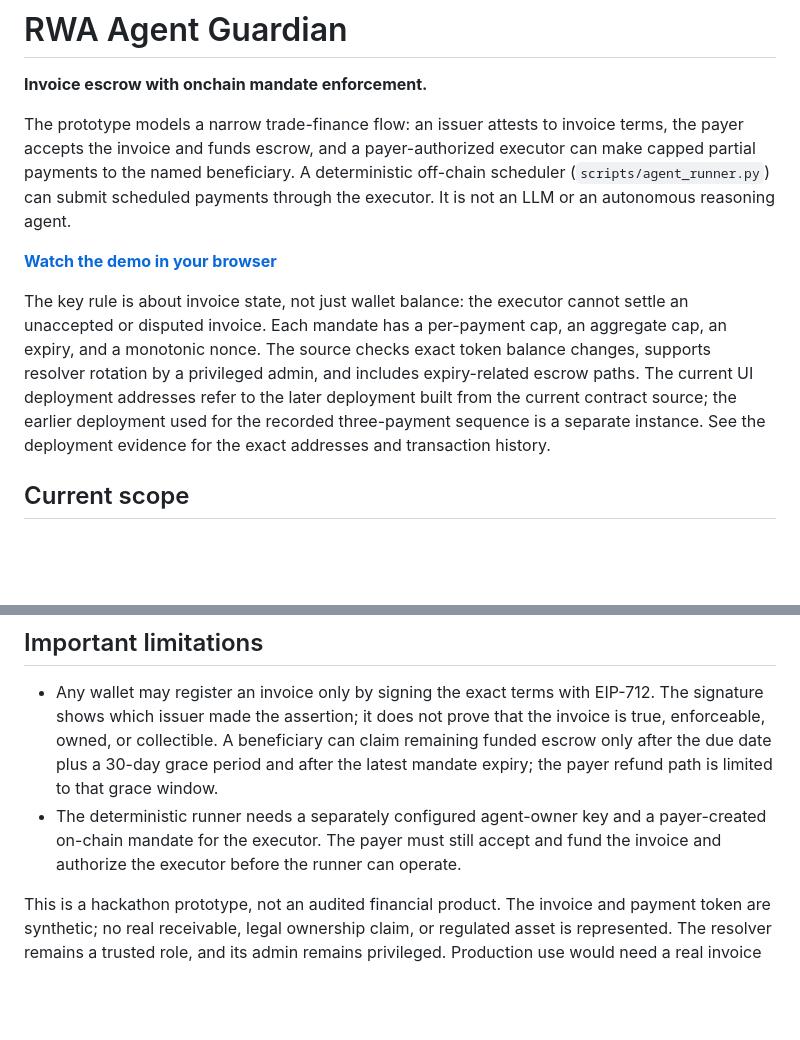
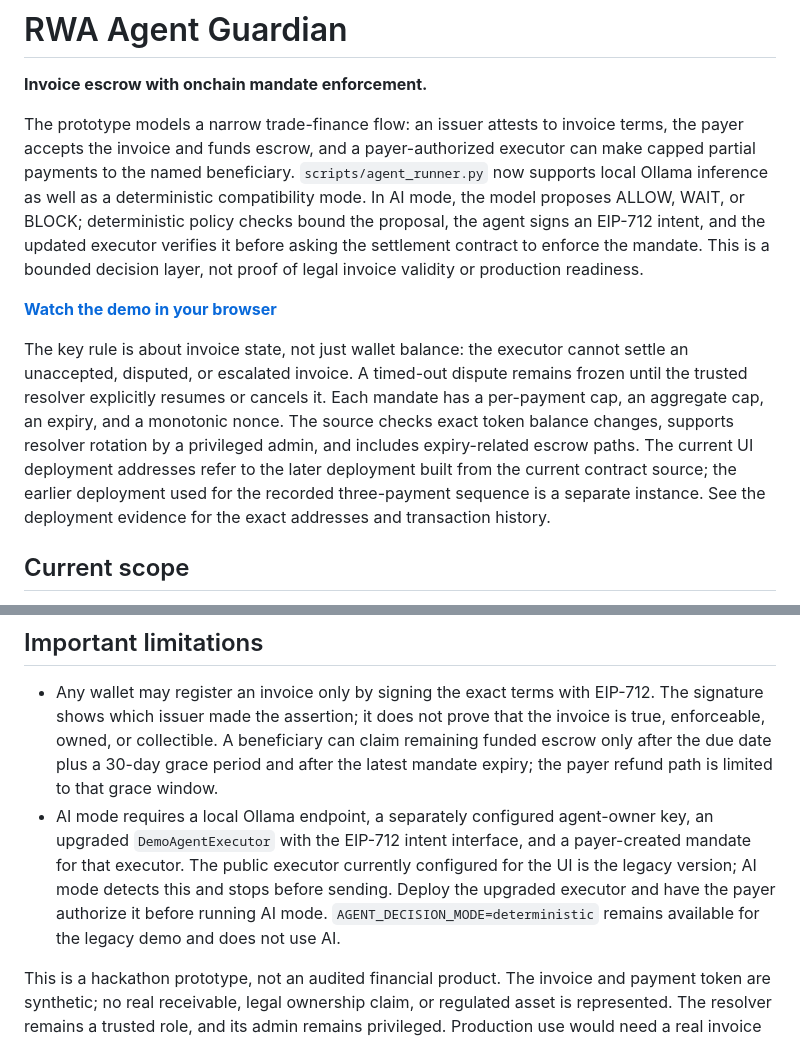
Before and after one commit to rudimentall1/RWA-Agent-Guardian, a Markdown page: README.md, 2 parts joined by grey strips. GitHub-like rendering; blank space fills up the shorter version.

Commit message:
Document bounded Ollama and signed-intent runner

```diff
--- a/README.md
+++ b/README.md
@@ -2,11 +2,11 @@
 
 **Invoice escrow with onchain mandate enforcement.**
 
-The prototype models a narrow trade-finance flow: an issuer attests to invoice terms, the payer accepts the invoice and funds escrow, and a payer-authorized executor can make capped partial payments to the named beneficiary. A deterministic off-chain scheduler (`scripts/agent_runner.py`) can submit scheduled payments through the executor. It is not an LLM or an autonomous reasoning agent.
+The prototype models a narrow trade-finance flow: an issuer attests to invoice terms, the payer accepts the invoice and funds escrow, and a payer-authorized executor can make capped partial payments to the named beneficiary. `scripts/agent_runner.py` now supports local Ollama inference as well as a deterministic compatibility mode. In AI mode, the model proposes ALLOW, WAIT, or BLOCK; deterministic policy checks bound the proposal, the agent signs an EIP-712 intent, and the updated executor verifies it before asking the settlement contract to enforce the mandate. This is a bounded decision layer, not proof of legal invoice validity or production readiness.
 
 **[Watch the demo in your browser](https://rudimentall1.github.io/RWA-Agent-Guardian/video.html)**
 
-The key rule is about invoice state, not just wallet balance: the executor cannot settle an unaccepted or disputed invoice. Each mandate has a per-payment cap, an aggregate cap, an expiry, and a monotonic nonce. The source checks exact token balance changes, supports resolver rotation by a privileged admin, and includes expiry-related escrow paths. The current UI deployment addresses refer to the later deployment built from the current contract source; the earlier deployment used for the recorded three-payment sequence is a separate instance. See the deployment evidence for the exact addresses and transaction history.
+The key rule is about invoice state, not just wallet balance: the executor cannot settle an unaccepted, disputed, or escalated invoice. A timed-out dispute remains frozen until the trusted resolver explicitly resumes or cancels it. Each mandate has a per-payment cap, an aggregate cap, an expiry, and a monotonic nonce. The source checks exact token balance changes, supports resolver rotation by a privileged admin, and includes expiry-related escrow paths. The current UI deployment addresses refer to the later deployment built from the current contract source; the earlier deployment used for the recorded three-payment sequence is a separate instance. See the deployment evidence for the exact addresses and transaction history.
 
 ## Current scope
 
@@ -21,7 +21,7 @@ The key rule is about invoice state, not just wallet balance: the executor canno
 ## Important limitations
 
 - Any wallet may register an invoice only by signing the exact terms with EIP-712. The signature shows which issuer made the assertion; it does not prove that the invoice is true, enforceable, owned, or collectible. A beneficiary can claim remaining funded escrow only after the due date plus a 30-day grace period and after the latest mandate expiry; the payer refund path is limited to that grace window.
-- The deterministic runner needs a separately configured agent-owner key and a payer-created on-chain mandate for the executor. The payer must still accept and fund the invoice and authorize the executor before the runner can operate.
+- AI mode requires a local Ollama endpoint, a separately configured agent-owner key, an upgraded `DemoAgentExecutor` with the EIP-712 intent interface, and a payer-created mandate for that executor. The public executor currently configured for the UI is the legacy version; AI mode detects this and stops before sending. Deploy the upgraded executor and have the payer authorize it before running AI mode. `AGENT_DECISION_MODE=deterministic` remains available for the legacy demo and does not use AI.
 
 This is a hackathon prototype, not an audited financial product. The invoice and payment token are synthetic; no real receivable, legal ownership claim, or regulated asset is represented. The resolver remains a trusted role, and its admin remains privileged. Production use would need a real invoice document with a verifiable issuer attestation, a real governance/dispute process, and independent review.
 
```
Also changed, not shown: other parts of README.md (+1 -1 lines).
